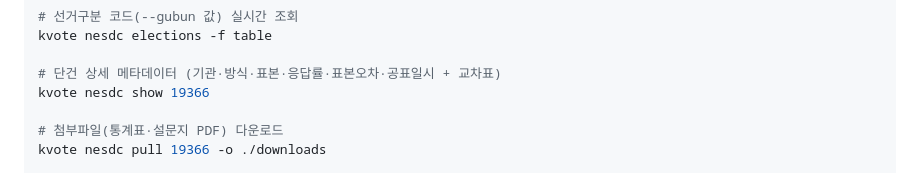
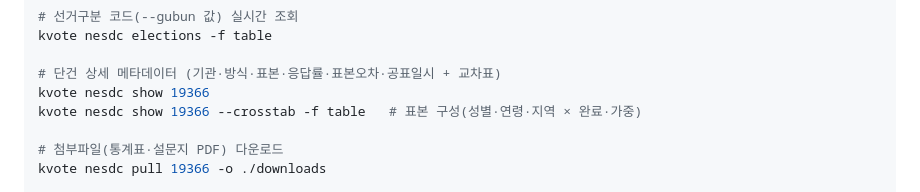
Before and after one commit to JungHoonGhae/k-vote-cli, a Markdown page: README.md, the part around the change. Drawn GitHub-style.

Commit message:
docs(nesdc): --crosstab 예시 + composition.go 아키텍처
Claude-Session: https://claude.ai/code/session_01EGbeSdEYYjKMhiDhV7LHJw

```diff
--- a/README.md
+++ b/README.md
@@ -66,6 +66,7 @@ kvote nesdc elections -f table
 
 # 단건 상세 메타데이터 (기관·방식·표본·응답률·표본오차·공표일시 + 교차표)
 kvote nesdc show 19366
+kvote nesdc show 19366 --crosstab -f table   # 표본 구성(성별·연령·지역 × 완료·가중)
 
 # 첨부파일(통계표·설문지 PDF) 다운로드
 kvote nesdc pull 19366 -o ./downloads
```
Also changed, not shown: CLAUDE.md (+1 -0 lines).
